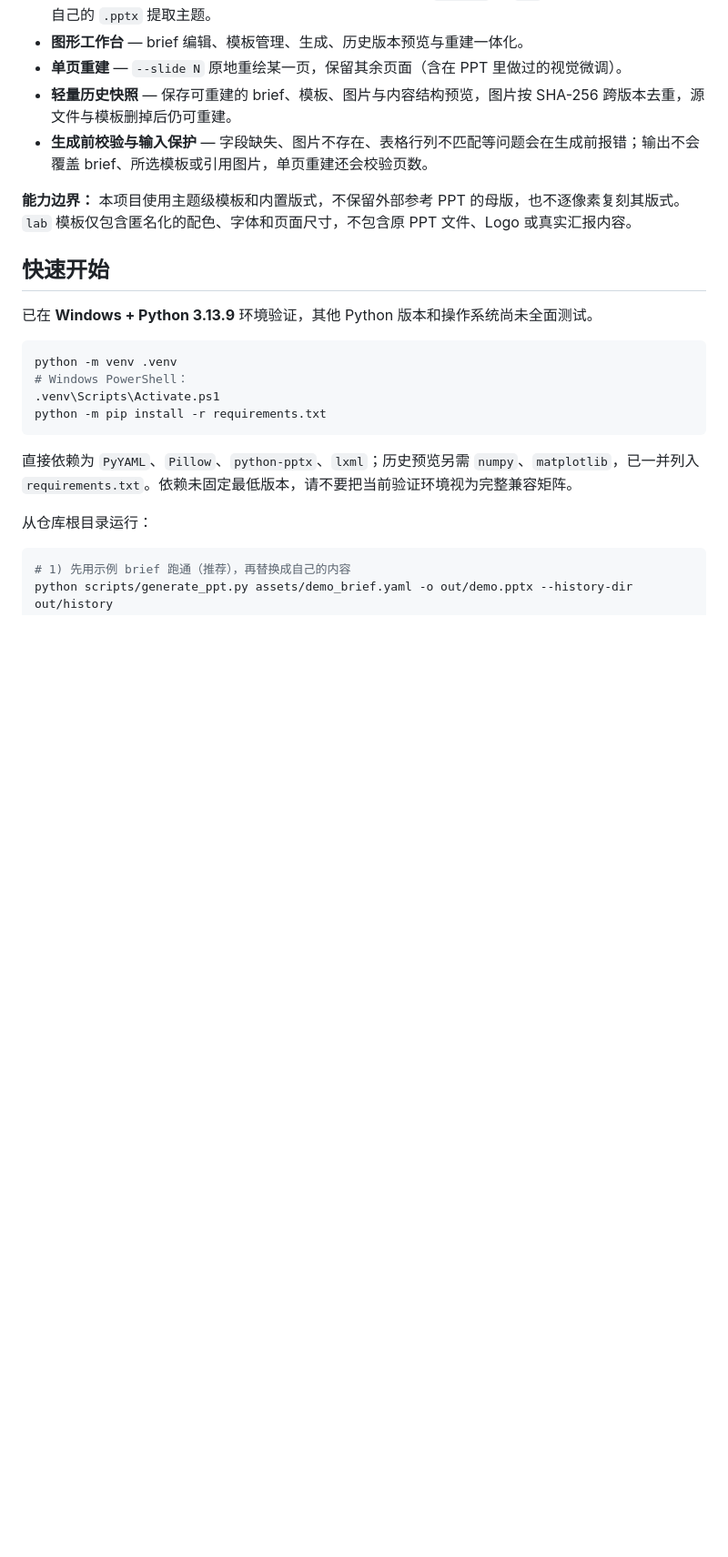
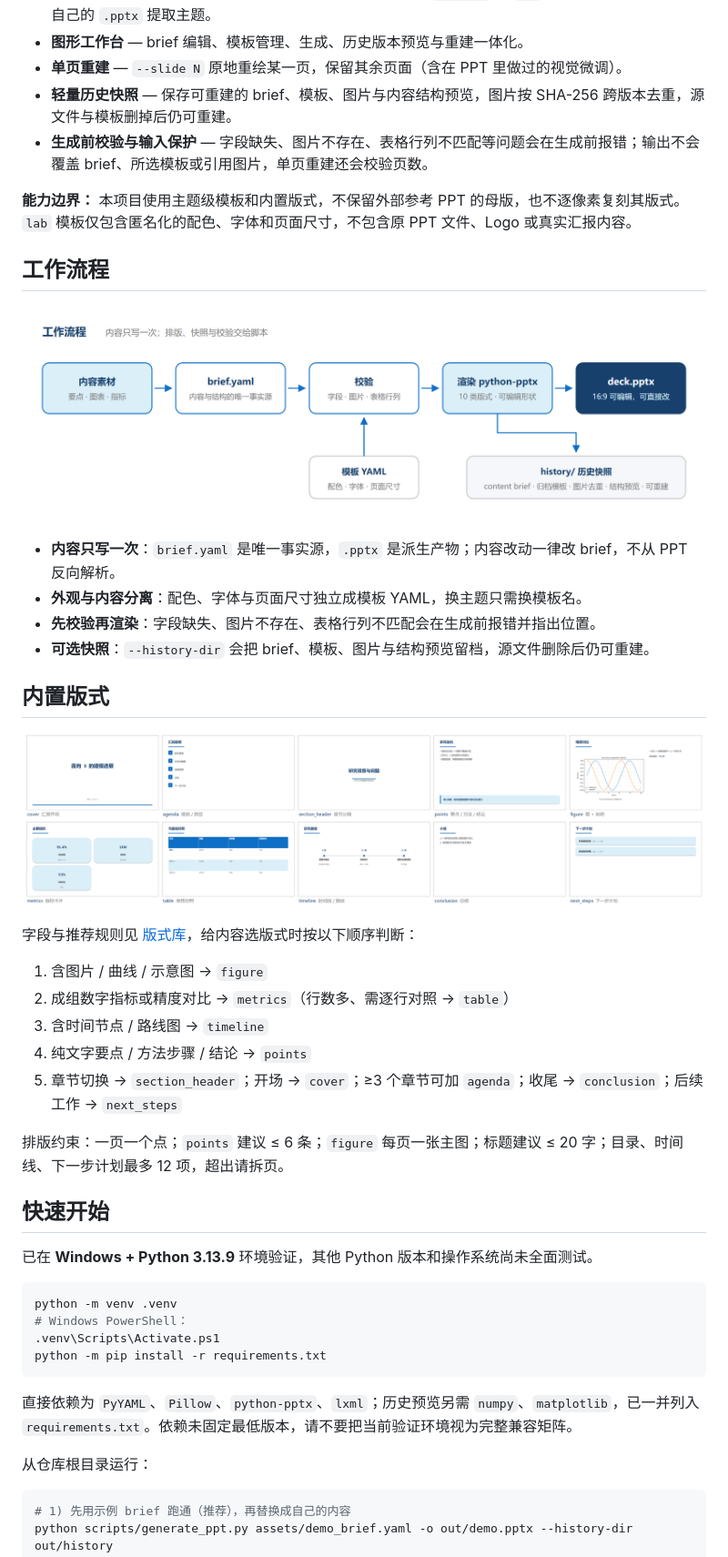
Before and after one commit to YueQiandesedianzi/Group-meeting-ppt, a Markdown page: README.md, the part around one of its changes. Shown at 91% size. GitHub-like rendering; pictures changed too: docs/assets/layouts-overview.png (added), docs/assets/workflow.png (added); blank space fills up the shorter version.

Commit message:
docs: README 增补工作流程图与 10 类版式一览图
新增 docs/assets/workflow.svg（+ Chrome 渲染的 workflow.png）说明素材→brief→校验→渲染→交付与 history/ 快照；新增 layouts-overview.png，用一份覆盖全部 10 类版式的示例 brief 实际生成并渲染后拼图，每格标注版式名与用途。README 增加「工作流程」「内置版式」两节与选择规则，快速导航同步更新。

```diff
--- a/README.md
+++ b/README.md
@@ -43,6 +43,29 @@
 - **生成前校验与输入保护** — 字段缺失、图片不存在、表格行列不匹配等问题会在生成前报错；输出不会覆盖 brief、所选模板或引用图片，单页重建还会校验页数。
 
 **能力边界：** 本项目使用主题级模板和内置版式，不保留外部参考 PPT 的母版，也不逐像素复刻其版式。`lab` 模板仅包含匿名化的配色、字体和页面尺寸，不包含原 PPT 文件、Logo 或真实汇报内容。
+
+## 工作流程
+
+![工作流程图：素材 → brief.yaml → 校验 → 渲染 → deck.pptx；模板决定外观，history/ 保留快照](docs/assets/workflow.png)
+
+- **内容只写一次**：`brief.yaml` 是唯一事实源，`.pptx` 是派生产物；内容改动一律改 brief，不从 PPT 反向解析。
+- **外观与内容分离**：配色、字体与页面尺寸独立成模板 YAML，换主题只需换模板名。
+- **先校验再渲染**：字段缺失、图片不存在、表格行列不匹配会在生成前报错并指出位置。
+- **可选快照**：`--history-dir` 会把 brief、模板、图片与结构预览留档，源文件删除后仍可重建。
+
+## 内置版式
+
+![10 类内置版式一览：封面、目录、章节页、要点、图片、指标、表格、时间线、结论、下一步计划](docs/assets/layouts-overview.png)
+
+字段与推荐规则见 [版式库](references/layout-library.md)，给内容选版式时按以下顺序判断：
+
+1. 含图片 / 曲线 / 示意图 → `figure`
+2. 成组数字指标或精度对比 → `metrics`（行数多、需逐行对照 → `table`）
+3. 含时间节点 / 路线图 → `timeline`
+4. 纯文字要点 / 方法步骤 / 结论 → `points`
+5. 章节切换 → `section_header`；开场 → `cover`；≥3 个章节可加 `agenda`；收尾 → `conclusion`；后续工作 → `next_steps`
+
+排版约束：一页一个点；`points` 建议 ≤ 6 条；`figure` 每页一张主图；标题建议 ≤ 20 字；目录、时间线、下一步计划最多 12 项，超出请拆页。
 
 ## 快速开始
 
```
Also changed, not shown: other parts of README.md (+1 -1 lines), 1 other file.
